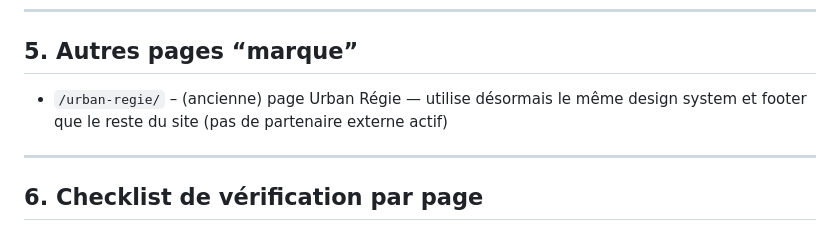
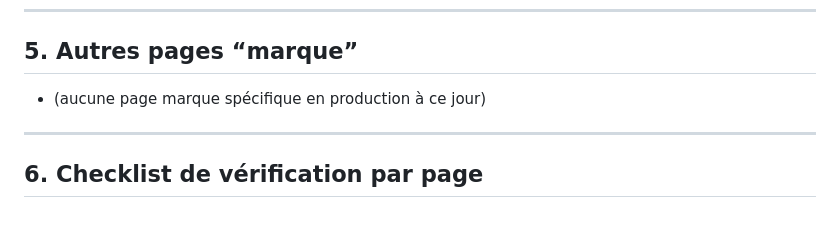
Before and after one commit to Soofmaax/bmsventouse.fr, a Markdown page: verif.md, the part around the change. GitHub-like rendering.

Commit message:
docs: update verif.md to note no brand pages in production
Co-authored-by: Cosine <agent@cosine.sh>

```diff
--- a/verif.md
+++ b/verif.md
@@ -96,7 +96,7 @@ Tu peux cocher les cases à la main ou simplement ajouter des commentaires sous
 
 ## 5. Autres pages “marque”
 
-- `/urban-regie/` – (ancienne) page Urban Régie — utilise désormais le même design system et footer que le reste du site (pas de partenaire externe actif)
+- (aucune page marque spécifique en production à ce jour)
 
 ---
 
```
